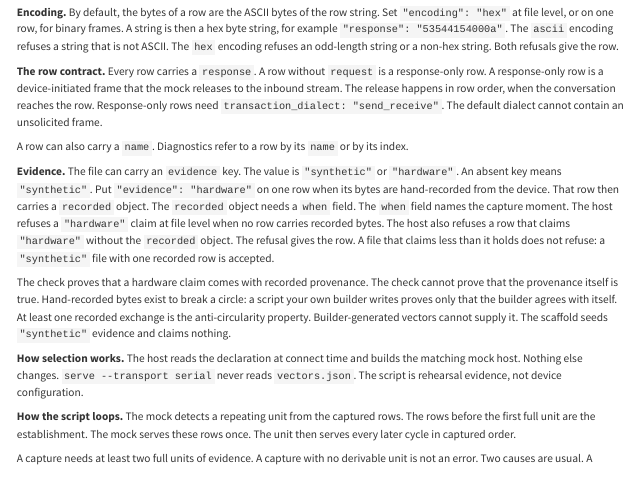
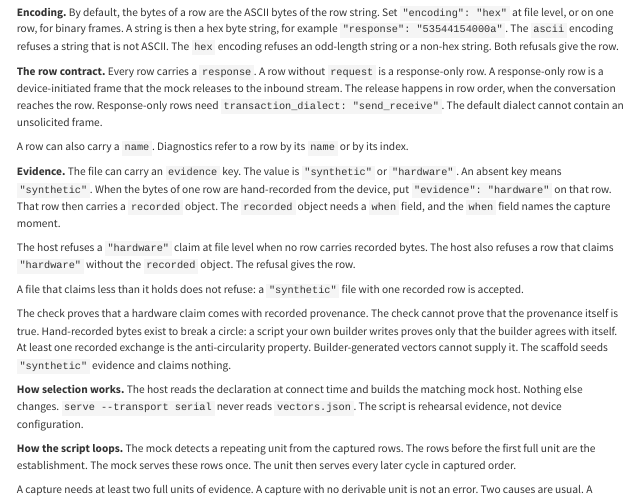
Before and after one commit to madeinoz67/benchweave-sdk, a Quarto document (user_guide/plugin-sdk.qmd): the page in a window 1100 px wide, from 14100 px down. Rendered offline with R 4.5, knitr and Pandoc in place of Quarto, with nearby package versions; long lines of code are wrapped.

Commit message:
docs(scaffold): STE register pass on the #566 prose; fixtures re-pinned
The document-writer's register pass over f4f5b04's operator-facing prose
(dispensed by the team lead; two files, no facts dropped):

- template/AI-GUIDE.md.jinja: the wire-discipline section and the
  project-layout sentence split at semicolons; rule 1's modulus
  instruction reordered condition-first and the roll target 0x00 named
  explicitly; "exchange" -> "row" in rule 4, matching the vector file's
  own vocabulary; the project-layout em dash removed (f4f5b04 rewrote
  those lines, so the dash was commit-authored, not out-of-scope
  residue), with the team lead's grammar fix restoring the two-skills
  fact the dash removal broke.
- user_guide/plugin-sdk.qmd: the Evidence paragraph split in three with
  its instruction reordered condition-first; the Poll cadence paragraph
  split at the rule/defect boundary.

No new prose for the completion rule (it lives in the AI-GUIDE, the guide
row 10 was written for). Pre-existing em dashes elsewhere left alone, out
of scope.

The regenerated scaffold fixtures ride in the same commit: the rendered
AI-GUIDE.md moved in both arms (base + ui) and nothing else — pinned by
the R-2 byte-parity arms. Prose-only change: no code, test or census
motion.

```diff
--- a/user_guide/plugin-sdk.qmd
+++ b/user_guide/plugin-sdk.qmd
@@ -504,7 +504,11 @@ If you declare `"transaction_dialect": "send_receive"`, the rows form a binary s
 
 A row can also carry a `name`. Diagnostics refer to a row by its `name` or by its index.
 
-**Evidence.** The file can carry an `evidence` key. The value is `"synthetic"` or `"hardware"`. An absent key means `"synthetic"`. Put `"evidence": "hardware"` on one row when its bytes are hand-recorded from the device. That row then carries a `recorded` object. The `recorded` object needs a `when` field. The `when` field names the capture moment. The host refuses a `"hardware"` claim at file level when no row carries recorded bytes. The host also refuses a row that claims `"hardware"` without the `recorded` object. The refusal gives the row. A file that claims less than it holds does not refuse: a `"synthetic"` file with one recorded row is accepted.
+**Evidence.** The file can carry an `evidence` key. The value is `"synthetic"` or `"hardware"`. An absent key means `"synthetic"`. When the bytes of one row are hand-recorded from the device, put `"evidence": "hardware"` on that row. That row then carries a `recorded` object. The `recorded` object needs a `when` field, and the `when` field names the capture moment.
+
+The host refuses a `"hardware"` claim at file level when no row carries recorded bytes. The host also refuses a row that claims `"hardware"` without the `recorded` object. The refusal gives the row.
+
+A file that claims less than it holds does not refuse: a `"synthetic"` file with one recorded row is accepted.
 
 The check proves that a hardware claim comes with recorded provenance. The check cannot prove that the provenance itself is true. Hand-recorded bytes exist to break a circle: a script your own builder writes proves only that the builder agrees with itself. At least one recorded exchange is the anti-circularity property. Builder-generated vectors cannot supply it. The scaffold seeds `"synthetic"` evidence and claims nothing.
 
```
Also changed, not shown: user_guide/plugin-sdk.qmd (4 more changed lines), 3 other files.
